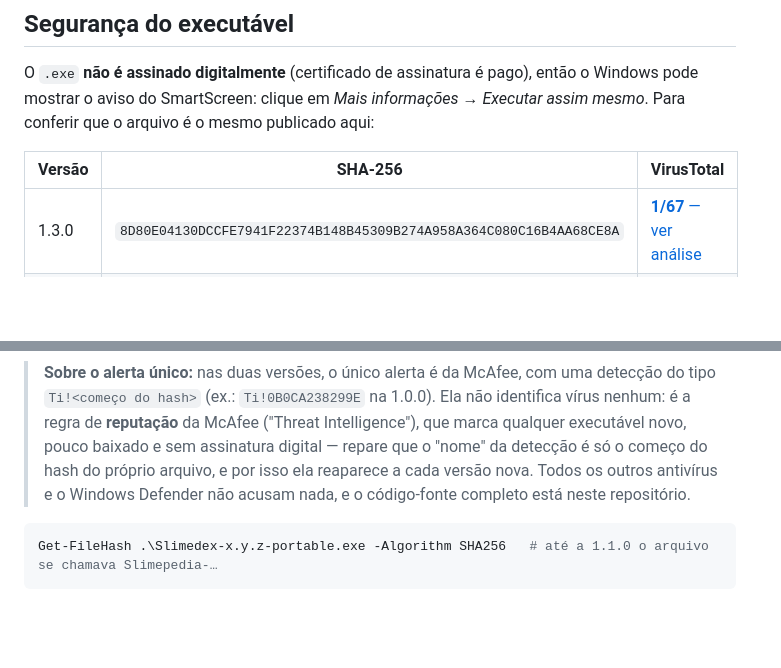
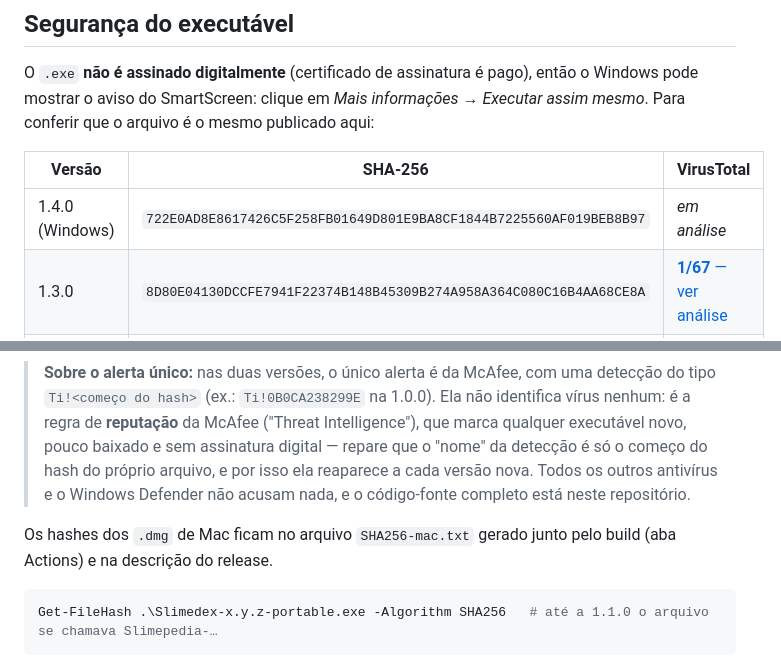
Before and after one commit to llll94/slimedex, a Markdown page: README.md, 2 parts joined by grey strips. Rendered like a GitHub page; blank space fills up the shorter version.

Commit message:
README: hash do Windows 1.4.0
Co-Authored-By: Claude Opus 5.5 <noreply@anthropic.com>

````diff
--- a/README.md
+++ b/README.md
@@ -76,12 +76,15 @@ O `.exe` **não é assinado digitalmente** (certificado de assinatura é pago),
 
 | Versão | SHA-256 | VirusTotal |
 |---|---|---|
+| 1.4.0 (Windows) | `722E0AD8E8617426C5F258FB01649D801E9BA8CF1844B7225560AF019BEB8B97` | _em análise_ |
 | 1.3.0 | `8D80E04130DCCFE7941F22374B148B45309B274A958A364C080C16B4AA68CE8A` | [**1/67** — ver análise](https://www.virustotal.com/gui/file/8d80e04130dccfe7941f22374b148b45309b274a958a364c080c16b4aa68ce8a/detection) |
 | 1.2.0 | `C87790E346D46E6732DB5964D6731BBC809B20D588588C6A9A7E60EBA9912AC3` | [**1/68** — ver análise](https://www.virustotal.com/gui/file/c87790e346d46e6732db5964d6731bbc809b20d588588c6a9a7e60eba9912ac3/detection) |
 | 1.1.0 | `F7CE0ECFFA7DF80223EE064E04FF999BEEB1A7E76A73F76DF1E5B8DE5962CFA3` | [**1/68** — ver análise](https://www.virustotal.com/gui/file/f7ce0ecffa7df80223ee064e04ff999beeb1a7e76a73f76df1e5b8de5962cfa3/detection) |
 | 1.0.0 | `0B0CA238299E3430D662F3733EA6FCCFCB9EE3669C3FE1F02899E1F3902EF2DB` | [**1/67** — ver análise](https://www.virustotal.com/gui/file/0b0ca238299e3430d662f3733ea6fccfcb9ee3669c3fe1f02899e1f3902ef2db/detection) |
 
 > **Sobre o alerta único:** nas duas versões, o único alerta é da McAfee, com uma detecção do tipo `Ti!<começo do hash>` (ex.: `Ti!0B0CA238299E` na 1.0.0). Ela não identifica vírus nenhum: é a regra de **reputação** da McAfee ("Threat Intelligence"), que marca qualquer executável novo, pouco baixado e sem assinatura digital — repare que o "nome" da detecção é só o começo do hash do próprio arquivo, e por isso ela reaparece a cada versão nova. Todos os outros antivírus e o Windows Defender não acusam nada, e o código-fonte completo está neste repositório.
+
+Os hashes dos `.dmg` de Mac ficam no arquivo `SHA256-mac.txt` gerado junto pelo build (aba Actions) e na descrição do release.
 
 ```powershell
 Get-FileHash .\Slimedex-x.y.z-portable.exe -Algorithm SHA256   # até a 1.1.0 o arquivo se chamava Slimepedia-…
````
